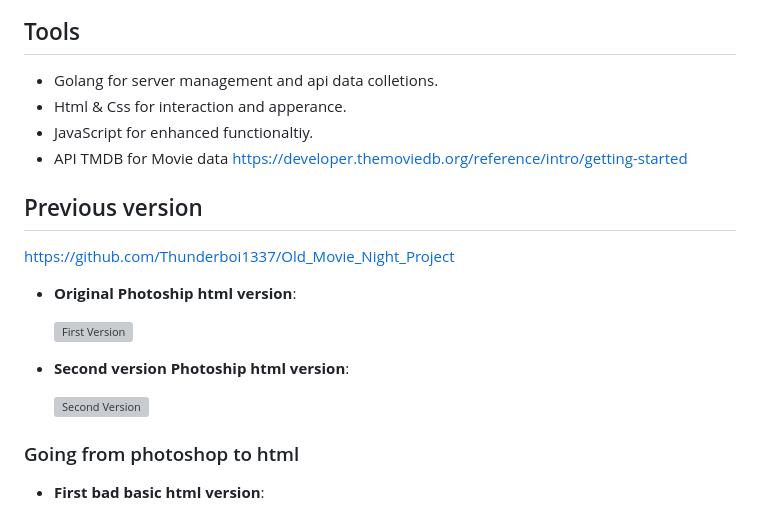
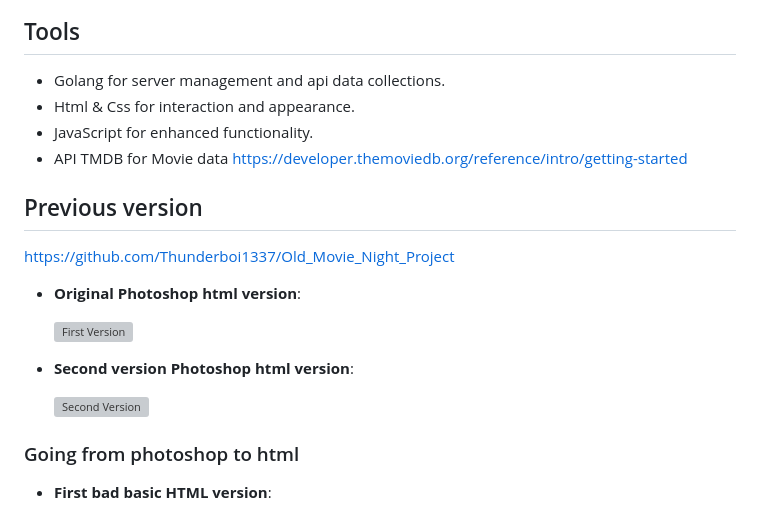
Before and after one commit to Thunderboi1337/Movie_Night, a Markdown page: README.md, the part around the change printed below. Drawn GitHub-style; grey boxes are pictures that could not be loaded.

```diff
--- a/README.md
+++ b/README.md
@@ -45,24 +83,24 @@ Here are some pictures demonstrating the application:
 
 ## Tools
 
-- Golang for server management and api data colletions.
-- Html & Css for interaction and apperance.
-- JavaScript for enhanced functionaltiy.
+- Golang for server management and api data collections.
+- Html & Css for interaction and appearance.
+- JavaScript for enhanced functionality.
 - API TMDB for Movie data https://developer.themoviedb.org/reference/intro/getting-started
 
 ## Previous version
 https://github.com/Thunderboi1337/Old_Movie_Night_Project
 
 
-- **Original Photoship html version**:
+- **Original Photoshop html version**:
 
   ![First Version](Documentation/Movie_Night_First_version.png)
 
-- **Second version Photoship html version**:
+- **Second version Photoshop html version**:
 
   ![Second Version](Documentation/Movie_Night_Second_Version.png)
 
 ### Going from photoshop to html
 
-- **First bad basic html version**:
+- **First bad basic HTML version**:
 
```
Also changed, not shown: other parts of README.md (+43 -5 lines).
